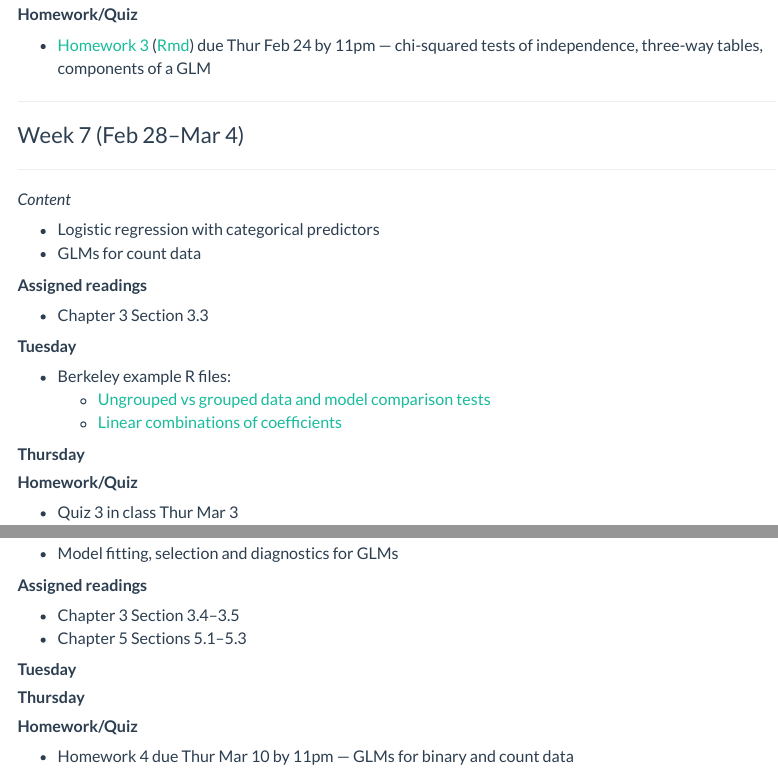
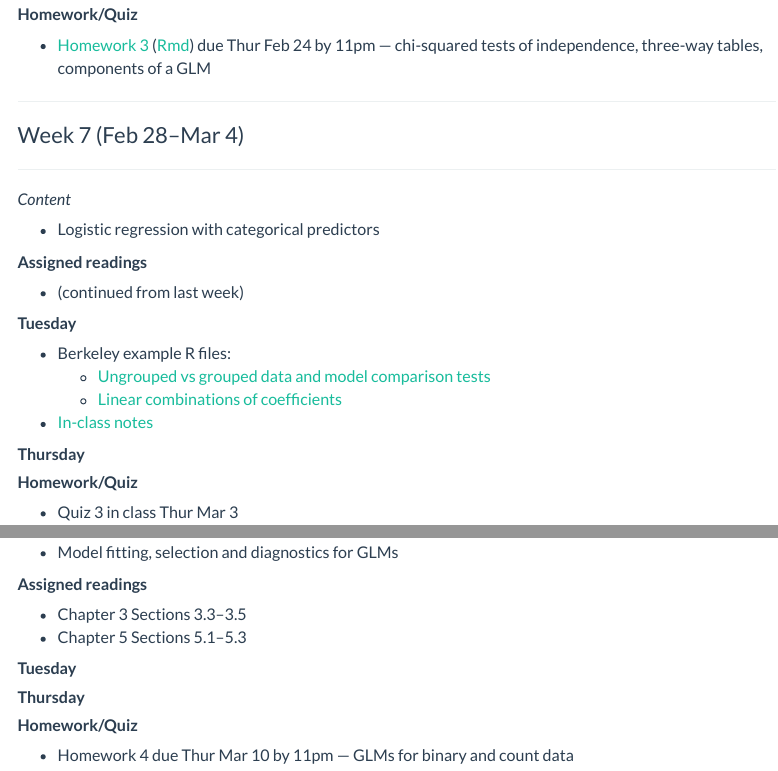
Before and after one commit to staceyhancock/stat439, an R Markdown document (calendar.Rmd): the page in a window 1100 px wide, from 3360 px down, and a second part further down, joined at a grey line. The pictures show the output file calendar.html that the author committed with the source, opened offline; library style sheets and scripts come from the installed R packages; menus at the side of the page are left out.

Commit message:
Add Mar 1 notes and update calendar

```diff
--- a/calendar.Rmd
+++ b/calendar.Rmd
@@ -200,17 +200,17 @@ _Course Overview_
 ### _Content_
 
 - Logistic regression with categorical predictors
-- GLMs for count data
 
 ### **Assigned readings**
 
-- Chapter 3 Section 3.3
+- (continued from last week)
 
 ### **Tuesday**
 
 - Berkeley example R files:
     * [Ungrouped vs grouped data and model comparison tests](R/Week6-LogReg-Berkeley.R)
     * [Linear combinations of coefficients](R/Week6-LinContrasts-Berkeley.R)
+- [In-class notes](notes/NotesMar1.pdf)
 
 ### **Thursday**
 
@@ -231,7 +232,7 @@ _Course Overview_
 
 ### **Assigned readings**
 
-- Chapter 3 Section 3.4--3.5
+- Chapter 3 Sections 3.3--3.5
 - Chapter 5 Sections 5.1--5.3
 
 ### **Tuesday**
```
Also changed, not shown: calendar.html, calendar.Rmd (1 more changed lines), 1 other file.
